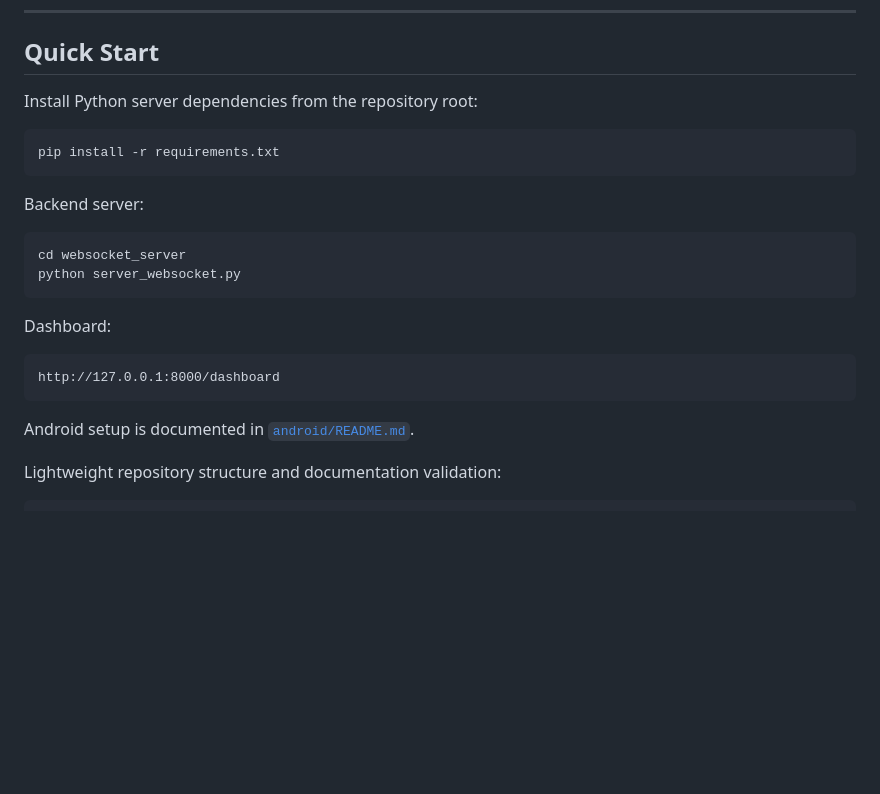
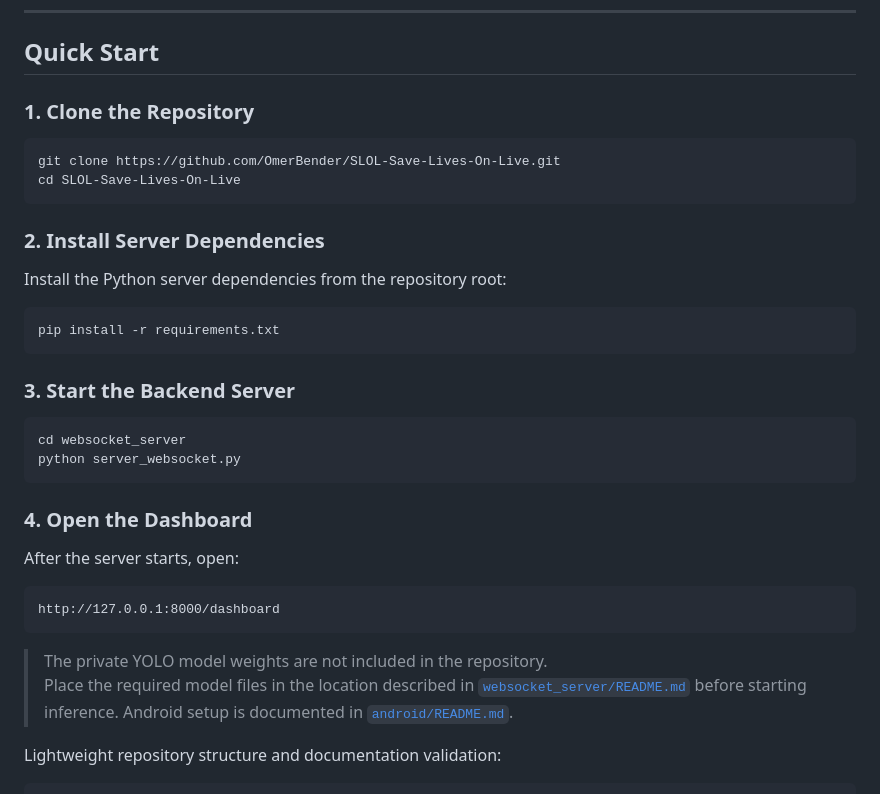
Before and after one commit to OmerBender/SLOL-Save-Lives-On-Live, a Markdown page: README.md, the part around the change. Drawn GitHub-style; blank space fills up the shorter version.

Commit message:
Enhance README with setup instructions
Added detailed setup instructions for cloning the repository and starting the backend server.

````diff
--- a/README.md
+++ b/README.md
@@ -139,26 +139,39 @@ Model weights are private and excluded from Git. The server uses `best.engine` w
 
 ## Quick Start
 
-Install Python server dependencies from the repository root:
+### 1. Clone the Repository
+
+```bash
+git clone https://github.com/OmerBender/SLOL-Save-Lives-On-Live.git
+cd SLOL-Save-Lives-On-Live
+```
+
+### 2. Install Server Dependencies
+
+Install the Python server dependencies from the repository root:
 
 ```bash
 pip install -r requirements.txt
 ```
 
-Backend server:
+### 3. Start the Backend Server
 
 ```bash
 cd websocket_server
 python server_websocket.py
 ```
 
-Dashboard:
+### 4. Open the Dashboard
+
+After the server starts, open:
 
 ```text
 http://127.0.0.1:8000/dashboard
 ```
 
-Android setup is documented in [`android/README.md`](android/README.md).
+> The private YOLO model weights are not included in the repository.
+> Place the required model files in the location described in [`websocket_server/README.md`](websocket_server/README.md) before starting inference.
+> Android setup is documented in [`android/README.md`](android/README.md).
 
 Lightweight repository structure and documentation validation:
 
````
